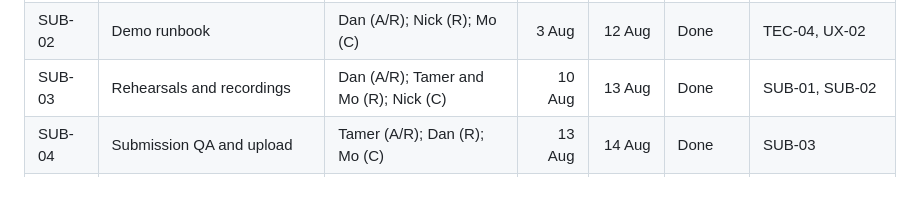
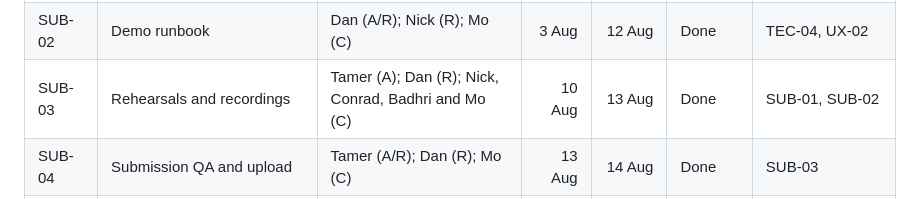
Before and after one commit to nchengg/BlockMed, a Markdown page: project-governance/master-project-plan.md, the part around the change. GitHub-like rendering.

```diff
--- a/project-governance/master-project-plan.md
+++ b/project-governance/master-project-plan.md
@@ -60,7 +60,7 @@ This is the shared v3 task list used by the Project Plan, Kanban and RACI.
 | BUS-03 | Business model and commercial narrative | Tamer (A/R); Conrad and Badhri (C) | 12 Aug | 12 Aug | Done | BUS-01, BUS-02, STR-03 |
 | SUB-01 | Final deck and script | Tamer (A/R); Dan and Mo (R); other leads (C) | 27 Jul | 12 Aug | Done | PRD-02, RISK-02, BUS-03 |
 | SUB-02 | Demo runbook | Dan (A/R); Nick (R); Mo (C) | 3 Aug | 12 Aug | Done | TEC-04, UX-02 |
-| SUB-03 | Rehearsals and recordings | Dan (A/R); Tamer and Mo (R); Nick (C) | 10 Aug | 13 Aug | Done | SUB-01, SUB-02 |
+| SUB-03 | Rehearsals and recordings | Tamer (A); Dan (R); Nick, Conrad, Badhri and Mo (C) | 10 Aug | 13 Aug | Done | SUB-01, SUB-02 |
 | SUB-04 | Submission QA and upload | Tamer (A/R); Dan (R); Mo (C) | 13 Aug | 14 Aug | Done | SUB-03 |
 | DEF-01 | Post-MVP integrations and production hardening | Tamer (A); technical and domain leads (C) | — | — | Deferred | After assessment |
 
```
Also changed, not shown: project-governance/Final Delivery/master-kanban.md (+1 -1 lines), project-governance/Final Delivery/master-raci.md (+1 -1 lines).
